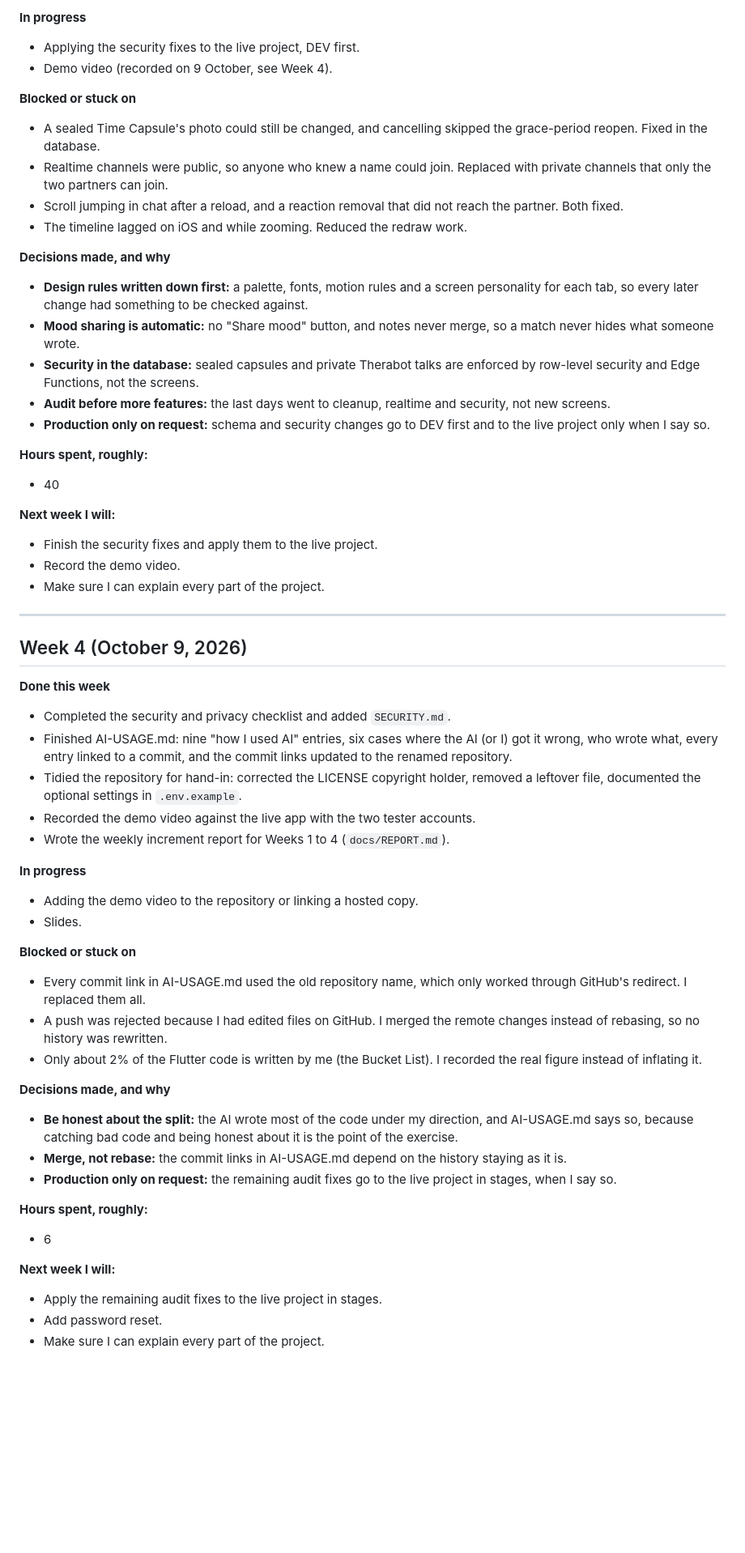
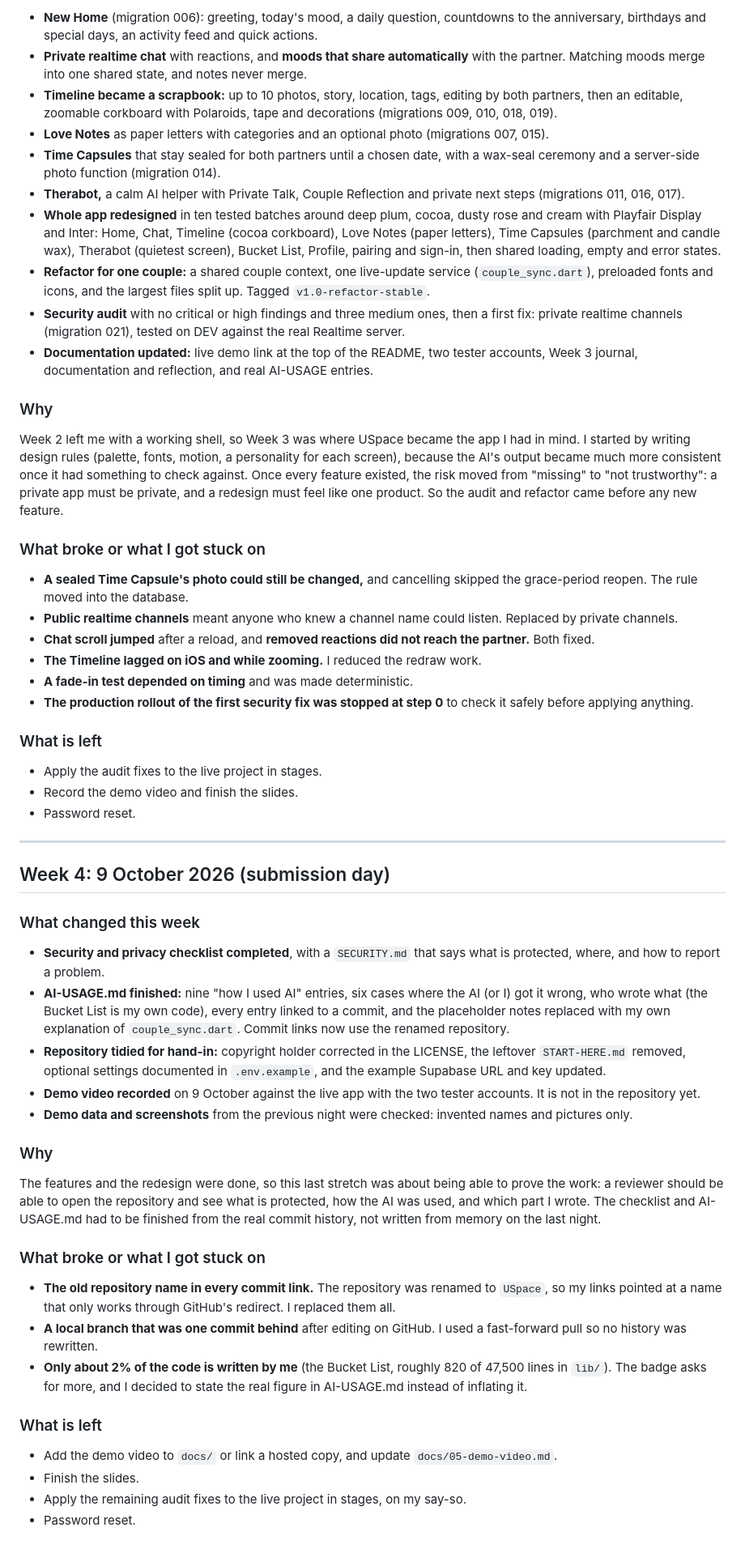
Before and after one commit to H1enZ/6ADET-FINAL-PROJECT--USpace-APP, a Markdown page: docs/04-weekly-reports.md, the part around one of its changes. Shown at 81% size. Rendered like a GitHub page; blank space fills up the shorter version.

Commit message:
docs: weekly increment report content in 04-weekly-reports

```diff
--- a/docs/04-weekly-reports.md
+++ b/docs/04-weekly-reports.md
@@ -104,58 +98,59 @@
 
-**In progress**
-- Applying the security fixes to the live project, DEV first.
-- Demo video (recorded on 9 October, see Week 4).
+- **New Home** (migration 006): greeting, today's mood, a daily question, countdowns to the anniversary, birthdays and special days, an activity feed and quick actions.
+- **Private realtime chat** with reactions, and **moods that share automatically** with the partner. Matching moods merge into one shared state, and notes never merge.
+- **Timeline became a scrapbook:** up to 10 photos, story, location, tags, editing by both partners, then an editable, zoomable corkboard with Polaroids, tape and decorations (migrations 009, 010, 018, 019).
+- **Love Notes** as paper letters with categories and an optional photo (migrations 007, 015).
+- **Time Capsules** that stay sealed for both partners until a chosen date, with a wax-seal ceremony and a server-side photo function (migration 014).
+- **Therabot,** a calm AI helper with Private Talk, Couple Reflection and private next steps (migrations 011, 016, 017).
+- **Whole app redesigned** in ten tested batches around deep plum, cocoa, dusty rose and cream with Playfair Display and Inter: Home, Chat, Timeline (cocoa corkboard), Love Notes (paper letters), Time Capsules (parchment and candle wax), Therabot (quietest screen), Bucket List, Profile, pairing and sign-in, then shared loading, empty and error states.
+- **Refactor for one couple:** a shared couple context, one live-update service (`couple_sync.dart`), preloaded fonts and icons, and the largest files split up. Tagged `v1.0-refactor-stable`.
+- **Security audit** with no critical or high findings and three medium ones, then a first fix: private realtime channels (migration 021), tested on DEV against the real Realtime server.
+- **Documentation updated:** live demo link at the top of the README, two tester accounts, Week 3 journal, documentation and reflection, and real AI-USAGE entries.
 
-**Blocked or stuck on**
-- A sealed Time Capsule's photo could still be changed, and cancelling skipped the grace-period reopen. Fixed in the database.
-- Realtime channels were public, so anyone who knew a name could join. Replaced with private channels that only the two partners can join.
-- Scroll jumping in chat after a reload, and a reaction removal that did not reach the partner. Both fixed.
-- The timeline lagged on iOS and while zooming. Reduced the redraw work.
+### Why
 
-**Decisions made, and why**
-- **Design rules written down first:** a palette, fonts, motion rules and a screen personality for each tab, so every later change had something to be checked against.
-- **Mood sharing is automatic:** no "Share mood" button, and notes never merge, so a match never hides what someone wrote.
-- **Security in the database:** sealed capsules and private Therabot talks are enforced by row-level security and Edge Functions, not the screens.
-- **Audit before more features:** the last days went to cleanup, realtime and security, not new screens.
-- **Production only on request:** schema and security changes go to DEV first and to the live project only when I say so.
+Week 2 left me with a working shell, so Week 3 was where USpace became the app I had in mind. I started by writing design rules (palette, fonts, motion, a personality for each screen), because the AI's output became much more consistent once it had something to check against. Once every feature existed, the risk moved from "missing" to "not trustworthy": a private app must be private, and a redesign must feel like one product. So the audit and refactor came before any new feature.
 
-**Hours spent, roughly:**
-- 40
+### What broke or what I got stuck on
 
-**Next week I will:**
-- Finish the security fixes and apply them to the live project.
-- Record the demo video.
-- Make sure I can explain every part of the project.
+- **A sealed Time Capsule's photo could still be changed,** and cancelling skipped the grace-period reopen. The rule moved into the database.
+- **Public realtime channels** meant anyone who knew a channel name could listen. Replaced by private channels.
+- **Chat scroll jumped** after a reload, and **removed reactions did not reach the partner.** Both fixed.
+- **The Timeline lagged on iOS and while zooming.** I reduced the redraw work.
+- **A fade-in test depended on timing** and was made deterministic.
+- **The production rollout of the first security fix was stopped at step 0** to check it safely before applying anything.
+
+### What is left
+
+- Apply the audit fixes to the live project in stages.
+- Record the demo video and finish the slides.
+- Password reset.
 
 ---
 
-## Week 4 (October 9, 2026)
+## Week 4: 9 October 2026 (submission day)
 
-**Done this week**
-- Completed the security and privacy checklist and added `SECURITY.md`.
-- Finished AI-USAGE.md: nine "how I used AI" entries, six cases where the AI (or I) got it wrong, who wrote what, every entry linked to a commit, and the commit links updated to the renamed repository.
-- Tidied the repository for hand-in: corrected the LICENSE copyright holder, removed a leftover file, documented the optional settings in `.env.example`.
-- Recorded the demo video against the live app with the two tester accounts.
-- Wrote the weekly increment report for Weeks 1 to 4 (`docs/REPORT.md`).
+### What changed this week
 
-**In progress**
-- Adding the demo video to the repository or linking a hosted copy.
-- Slides.
+- **Security and privacy checklist completed**, with a `SECURITY.md` that says what is protected, where, and how to report a problem.
+- **AI-USAGE.md finished:** nine "how I used AI" entries, six cases where the AI (or I) got it wrong, who wrote what (the Bucket List is my own code), every entry linked to a commit, and the placeholder notes replaced with my own explanation of `couple_sync.dart`. Commit links now use the renamed repository.
+- **Repository tidied for hand-in:** copyright holder corrected in the LICENSE, the leftover `START-HERE.md` removed, optional settings documented in `.env.example`, and the example Supabase URL and key updated.
+- **Demo video recorded** on 9 October against the live app with the two tester accounts. It is not in the repository yet.
+- **Demo data and screenshots** from the previous night were checked: invented names and pictures only.
 
-**Blocked or stuck on**
-- Every commit link in AI-USAGE.md used the old repository name, which only worked through GitHub's redirect. I replaced them all.
-- A push was rejected because I had edited files on GitHub. I merged the remote changes instead of rebasing, so no history was rewritten.
-- Only about 2% of the Flutter code is written by me (the Bucket List). I recorded the real figure instead of inflating it.
+### Why
 
-**Decisions made, and why**
-- **Be honest about the split:** the AI wrote most of the code under my direction, and AI-USAGE.md says so, because catching bad code and being honest about it is the point of the exercise.
-- **Merge, not rebase:** the commit links in AI-USAGE.md depend on the history staying as it is.
-- **Production only on request:** the remaining audit fixes go to the live project in stages, when I say so.
+The features and the redesign were done, so this last stretch was about being able to prove the work: a reviewer should be able to open the repository and see what is protected, how the AI was used, and which part I wrote. The checklist and AI-USAGE.md had to be finished from the real commit history, not written from memory on the last night.
 
-**Hours spent, roughly:**
-- 6
+### What broke or what I got stuck on
 
-**Next week I will:**
-- Apply the remaining audit fixes to the live project in stages.
-- Add password reset.
-- Make sure I can explain every part of the project.
+- **The old repository name in every commit link.** The repository was renamed to `USpace`, so my links pointed at a name that only works through GitHub's redirect. I replaced them all.
+- **A local branch that was one commit behind** after editing on GitHub. I used a fast-forward pull so no history was rewritten.
+- **Only about 2% of the code is written by me** (the Bucket List, roughly 820 of 47,500 lines in `lib/`). The badge asks for more, and I decided to state the real figure in AI-USAGE.md instead of inflating it.
+
+### What is left
+
+- Add the demo video to `docs/` or link a hosted copy, and update `docs/05-demo-video.md`.
+- Finish the slides.
+- Apply the remaining audit fixes to the live project in stages, on my say-so.
+- Password reset.
```
Also changed, not shown: other parts of docs/04-weekly-reports.md (+73 -79 lines).
